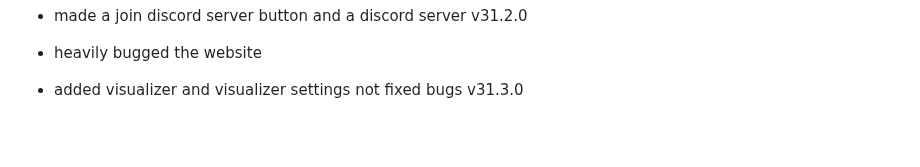
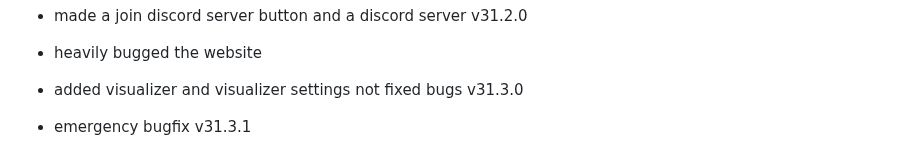
Before and after one commit to fish-aimf/sweetescape.github.io, a Markdown page: changelog.md, the part around the change. Drawn GitHub-style; blank space fills up the shorter version.

```diff
--- a/changelog.md
+++ b/changelog.md
@@ -217,3 +217,4 @@
 - made a join discord server button and a discord server v31.2.0
 - heavily bugged the website
 - added visualizer and visualizer settings not fixed bugs v31.3.0
+- emergency bugfix v31.3.1
```
